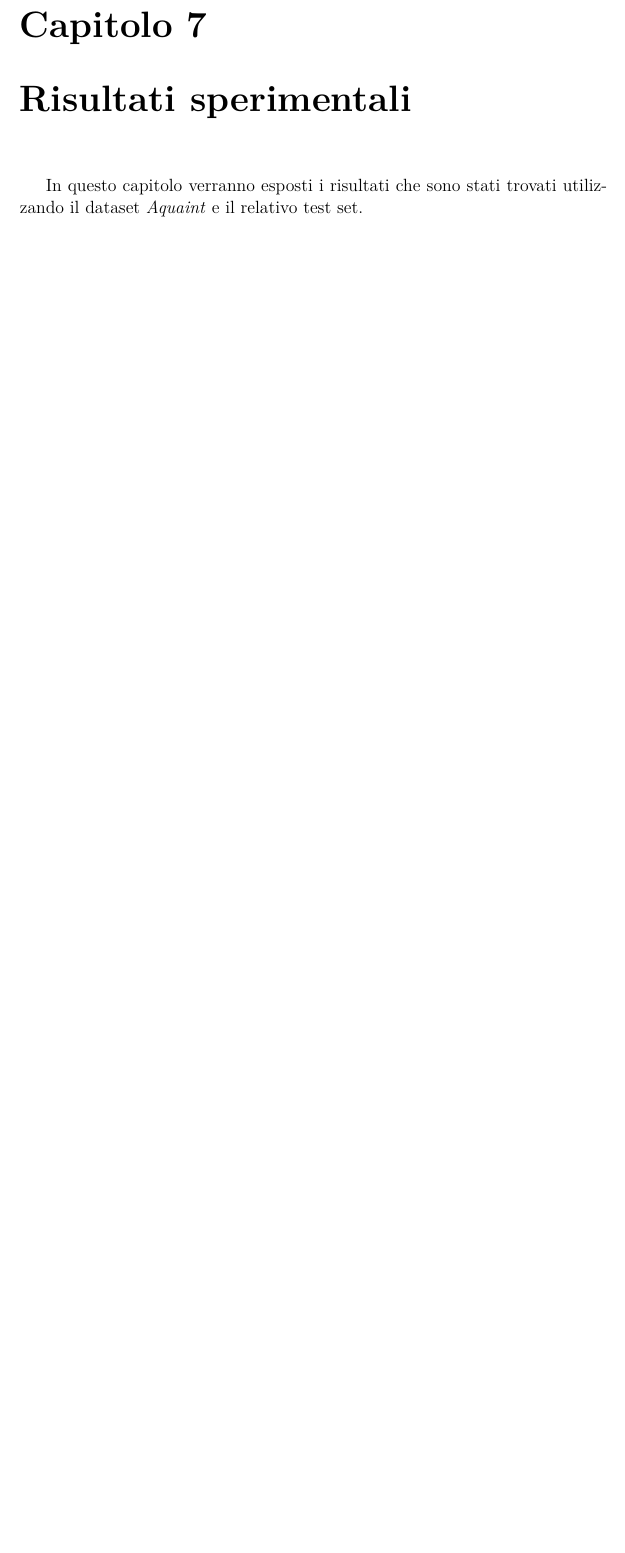
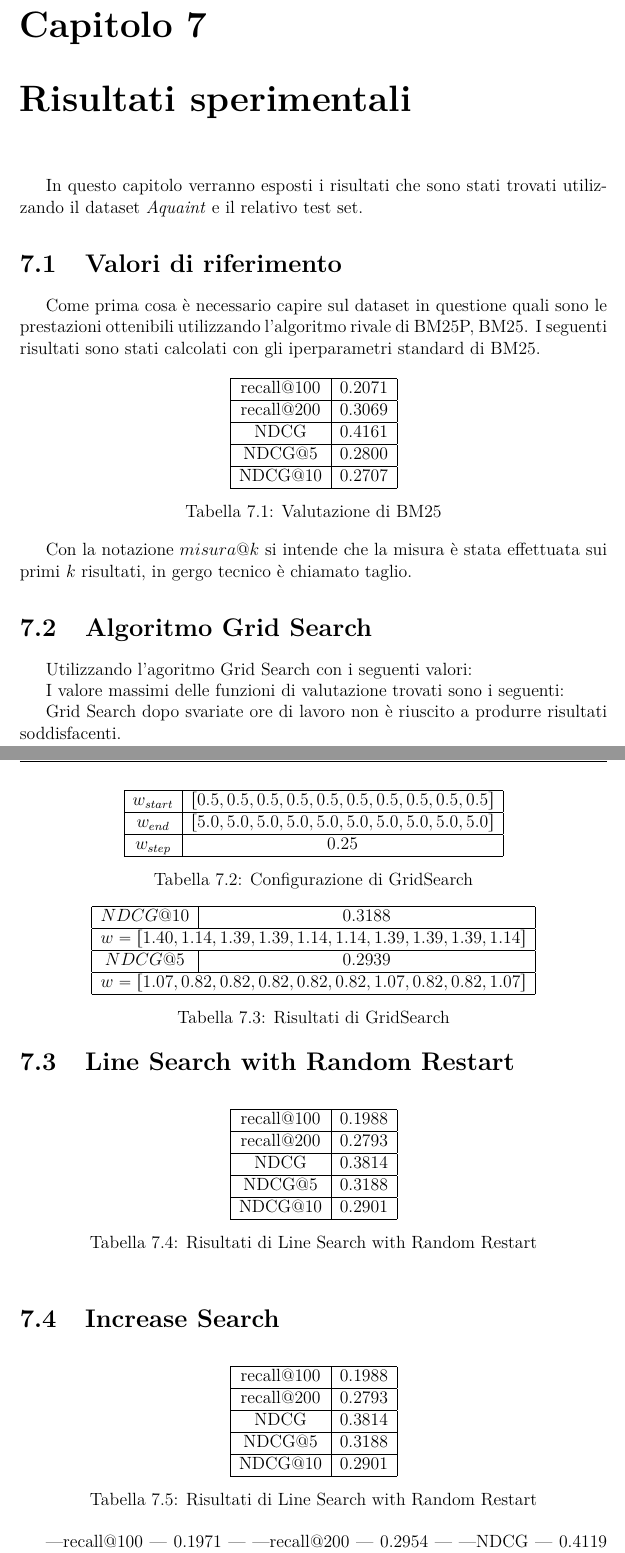
Before and after one commit to federicosilvestri/bm25p-thesis, a LaTeX thesis (thesis/tesi.tex, which reads thesis/6_capitolo.tex): part of page 35 of 46 before the commit and two parts of pages 35 and 36 of 47 after it, the two joined at a grey line, cut so that both start at the same text, the shorter picture padded with empty space. Compiled offline with pdfLaTeX.

Commit message:
Added paragraphs

```diff
--- a/thesis/6_capitolo.tex
+++ b/thesis/6_capitolo.tex
@@ -2,3 +2,116 @@
 
 In questo capitolo verranno esposti i risultati che sono stati trovati
 utilizzando il dataset \textit{Aquaint} e il relativo test set.
+
+\section{Valori di riferimento}
+Come prima cosa è necessario capire sul dataset in questione
+quali sono le prestazioni ottenibili utilizzando l'algoritmo rivale di BM25P,
+BM25. I seguenti risultati sono stati calcolati con gli iperparametri standard
+di BM25.
+
+\begin{table}[h!]
+	\centering
+	\begin{tabular}{|c|c|}
+		\hline
+		recall@100 & 0.2071 \\
+		\hline
+		recall@200 & 0.3069 \\
+		\hline
+		NDCG & 0.4161 \\
+		\hline
+		NDCG@5 & 0.2800 \\
+		\hline
+		NDCG@10 & 0.2707 \\
+		\hline
+	\end{tabular}
+\caption{Valutazione di BM25}
+\end{table}
+
+Con la notazione $misura@k$ si intende che
+la misura è stata effettuata sui primi $k$ risultati, in gergo tecnico
+è chiamato taglio.
+
+\section{Algoritmo Grid Search}
+Utilizzando l'agoritmo Grid Search con i seguenti valori:
+
+\begin{table}[h!]
+	\centering
+	\begin{tabular}{|c|c|}
+		\hline
+		$w_{start}$ & $[0.5, 0.5, 0.5, 0.5, 0.5, 0.5, 0.5, 0.5, 0.5, 0.5]$ \\
+		\hline
+		$w_{end}$ & $[5.0, 5.0, 5.0, 5.0, 5.0, 5.0, 5.0, 5.0, 5.0, 5.0]$ \\
+		\hline
+		$w_{step}$ & 0.25 \\
+		\hline
+	\end{tabular}
+\caption{Configurazione di GridSearch}
+\end{table}
+
+I valore massimi delle funzioni di valutazione trovati
+sono i seguenti:
+
+\begin{table}[h!]
+	\centering
+	\begin{tabular}{|c|c|}
+		\hline
+		$NDCG@10$ & $ 0.3188 $ \\
+		\hline
+		      \multicolumn{2}{|l|}{$w=[1.40, 1.14, 1.39, 1.39, 1.14, 1.14, 1.39, 1.39, 1.39, 1.14]$} \tabularnewline
+		\hline
+				$NDCG@5$ & $ 0.2939 $ \\
+		\hline
+		\multicolumn{2}{|l|}{$w=[1.07, 0.82, 0.82, 0.82, 0.82, 0.82, 1.07, 0.82, 0.82, 1.07]$} \tabularnewline
+		\hline
+	\end{tabular}
+	\caption{Risultati di GridSearch}
+\end{table}
+
+Grid Search dopo svariate ore di lavoro non è riuscito a produrre risultati soddisfacenti.
+
+
+\section{Line Search with Random Restart}
+
+\begin{table}[h!]
+	\centering
+	\begin{tabular}{|c|c|}
+		\hline
+		recall@100 &  0.1988 \\
+		\hline
+		recall@200 & 0.2793  \\
+		\hline
+		NDCG & 0.3814 \\
+		\hline
+		NDCG@5 & 0.3188 \\
+		\hline
+		NDCG@10 & 0.2901 \\
+		\hline
+	\end{tabular}
+	\caption{Risultati di Line Search with Random Restart}
+\end{table}
+
+% w = [1.0714285714285714, 0.8214285714285714, 0.8214285714285714, 0.8214285714285714, 0.8214285714285714, 0.8214285714285714, 1.0714285714285714, 0.8214285714285714, 1.0714285714285714, 1.0714285714285714]
+
+\section{Increase Search}
+
+\begin{table}[h!]
+	\centering
+	\begin{tabular}{|c|c|}
+		\hline
+		recall@100 &  0.1988 \\
+		\hline
+		recall@200 & 0.2793  \\
+		\hline
+		NDCG & 0.3814 \\
+		\hline
+		NDCG@5 & 0.3188 \\
+		\hline
+		NDCG@10 & 0.2901 \\
+		\hline
+	\end{tabular}
+	\caption{Risultati di Line Search with Random Restart}
+\end{table}
+
+|recall@100   | 0.1971 |
+|recall@200   | 0.2954 |
+|NDCG         | 0.4119 |
```
Also changed, not shown: thesis/0_capitolo.tex (+3 -0 lines), thesis/conclusioni.tex (deleted), thesis/6_capitolo.tex (6 more changed lines).
